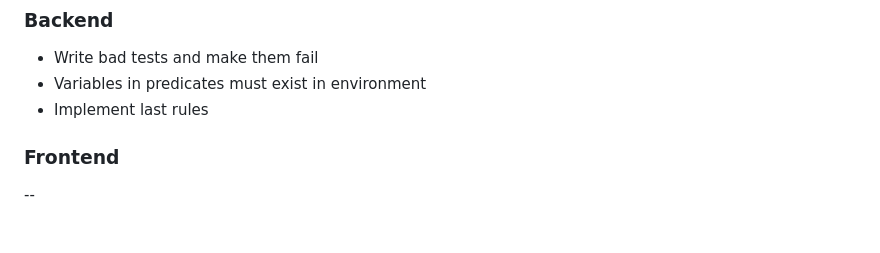
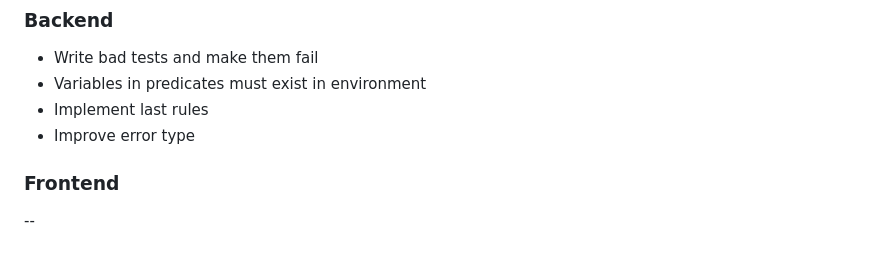
Before and after one commit to lambducas/folke, a Markdown page: README.md, the part around the change. Rendered like a GitHub page.

```diff
--- a/README.md
+++ b/README.md
@@ -4,6 +4,7 @@
 - Write bad tests and make them fail
 - Variables in predicates must exist in environment
 - Implement last rules
+- Improve error type
 ### Frontend
 --
 ### Other
```
